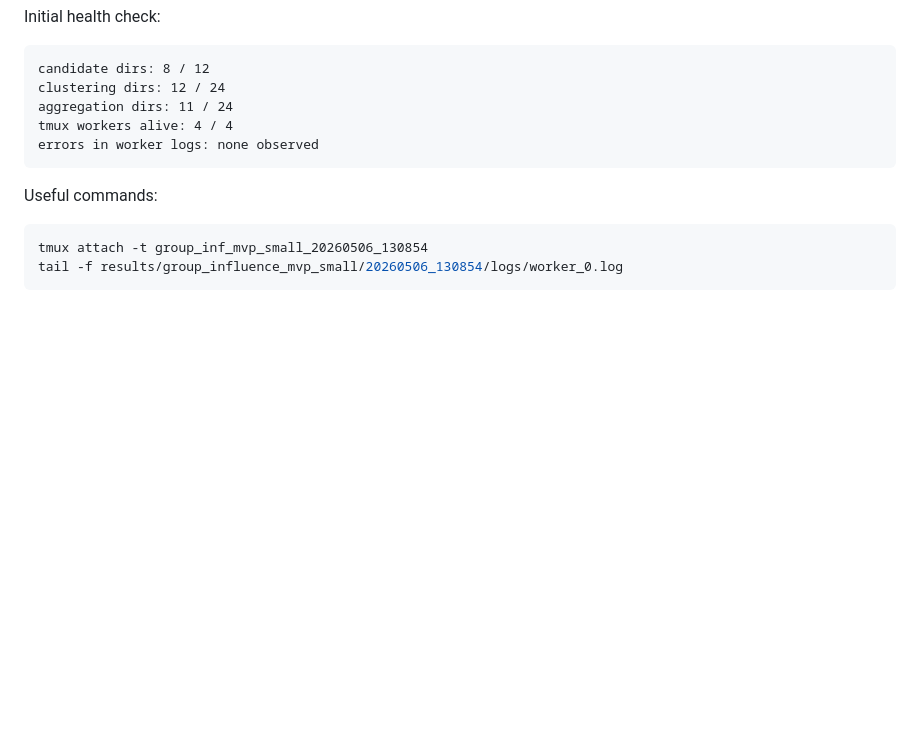
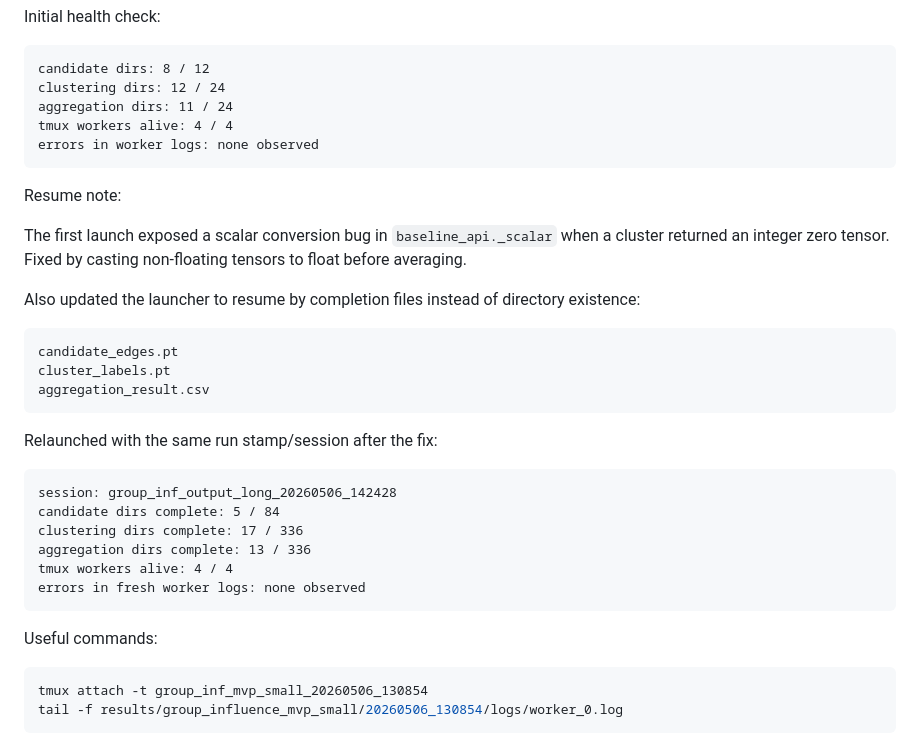
Before and after one commit to chh1025/group-influence-function-in-graph, a Markdown page: codex_log/20260505_group_influence_mvp.md, the part around the change. Rendered like a GitHub page; blank space fills up the shorter version.

Commit message:
[Exp] Log output-space long grid resume

````diff
--- a/codex_log/20260505_group_influence_mvp.md
+++ b/codex_log/20260505_group_influence_mvp.md
@@ -483,6 +483,29 @@ tmux workers alive: 4 / 4
 errors in worker logs: none observed
 ```
 
+Resume note:
+
+The first launch exposed a scalar conversion bug in `baseline_api._scalar` when a cluster returned an integer zero tensor. Fixed by casting non-floating tensors to float before averaging.
+
+Also updated the launcher to resume by completion files instead of directory existence:
+
+```text
+candidate_edges.pt
+cluster_labels.pt
+aggregation_result.csv
+```
+
+Relaunched with the same run stamp/session after the fix:
+
+```text
+session: group_inf_output_long_20260506_142428
+candidate dirs complete: 5 / 84
+clustering dirs complete: 17 / 336
+aggregation dirs complete: 13 / 336
+tmux workers alive: 4 / 4
+errors in fresh worker logs: none observed
+```
+
 Useful commands:
 
 ```bash
````
